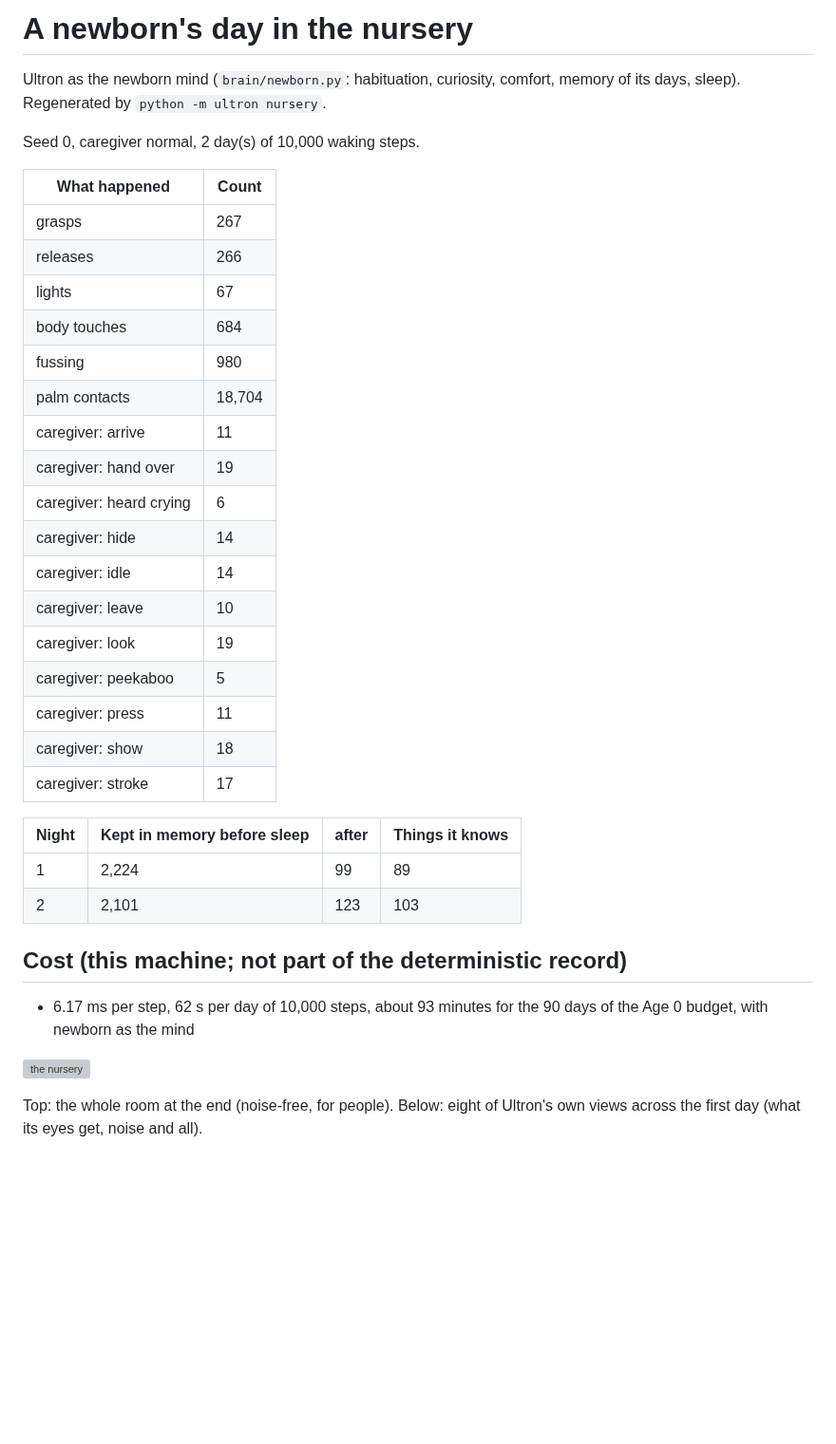
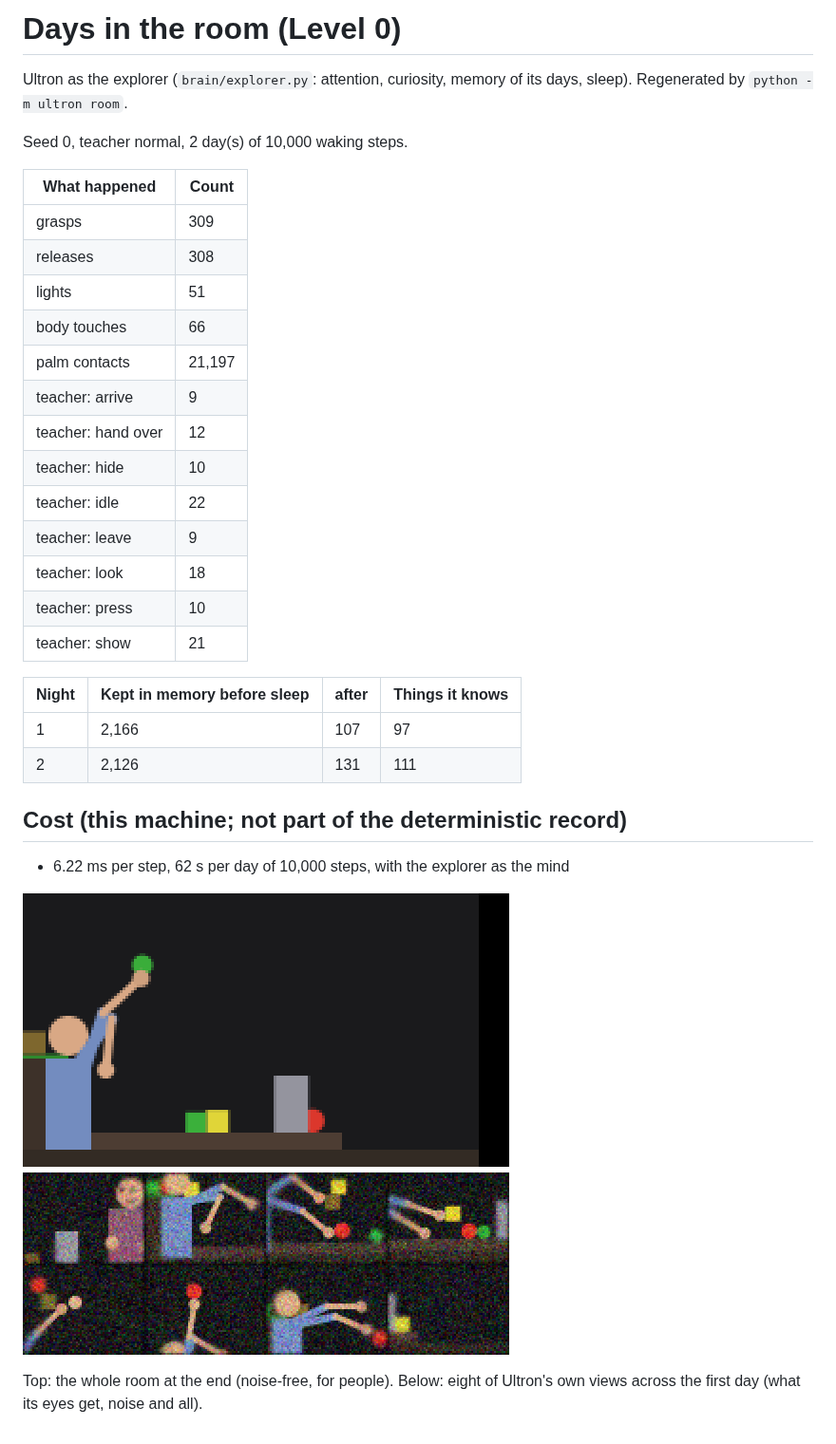
Before and after one commit to ashutoshavasthi/ULTRON, a Markdown page: reports/room.md, the part around the change. Shown at 95% size. GitHub-like rendering; pictures changed too: reports/room.png; blank space fills up the shorter version; grey boxes are pictures that could not be loaded.

Commit message:
Room report: two days with the explorer (teacher, memory before and after each night)
Co-Authored-By: Claude Opus 5.5 <noreply@anthropic.com>
Claude-Session: https://claude.ai/code/session_01CkY63NFW5HAJjAaDVHBqMB

```diff
--- a/reports/room.md
+++ b/reports/room.md
@@ -1,38 +1,34 @@
-# A newborn's day in the nursery
+# Days in the room (Level 0)
 
-Ultron as the newborn mind (`brain/newborn.py`: habituation, curiosity, comfort, memory of its days, sleep). Regenerated by `python -m ultron nursery`.
+Ultron as the explorer (`brain/explorer.py`: attention, curiosity, memory of its days, sleep). Regenerated by `python -m ultron room`.
 
-Seed 0, caregiver normal, 2 day(s) of 10,000 waking steps.
+Seed 0, teacher normal, 2 day(s) of 10,000 waking steps.
 
 | What happened | Count |
 |---|---|
-| grasps | 267 |
-| releases | 266 |
-| lights | 67 |
-| body touches | 684 |
-| fussing | 980 |
-| palm contacts | 18,704 |
-| caregiver: arrive | 11 |
-| caregiver: hand over | 19 |
-| caregiver: heard crying | 6 |
-| caregiver: hide | 14 |
-| caregiver: idle | 14 |
-| caregiver: leave | 10 |
-| caregiver: look | 19 |
-| caregiver: peekaboo | 5 |
-| caregiver: press | 11 |
-| caregiver: show | 18 |
-| caregiver: stroke | 17 |
+| grasps | 309 |
+| releases | 308 |
+| lights | 51 |
+| body touches | 66 |
+| palm contacts | 21,197 |
+| teacher: arrive | 9 |
+| teacher: hand over | 12 |
+| teacher: hide | 10 |
+| teacher: idle | 22 |
+| teacher: leave | 9 |
+| teacher: look | 18 |
+| teacher: press | 10 |
+| teacher: show | 21 |
 
 | Night | Kept in memory before sleep | after | Things it knows |
 |---|---|---|---|
-| 1 | 2,224 | 99 | 89 |
-| 2 | 2,101 | 123 | 103 |
+| 1 | 2,166 | 107 | 97 |
+| 2 | 2,126 | 131 | 111 |
 
 ## Cost (this machine; not part of the deterministic record)
 
-- 6.17 ms per step, 62 s per day of 10,000 steps, about 93 minutes for the 90 days of the Age 0 budget, with newborn as the mind
+- 6.22 ms per step, 62 s per day of 10,000 steps, with the explorer as the mind
 
-![the nursery](nursery.png)
+![the room](room.png)
 
 Top: the whole room at the end (noise-free, for people). Below: eight of Ultron's own views across the first day (what its eyes get, noise and all).
```
